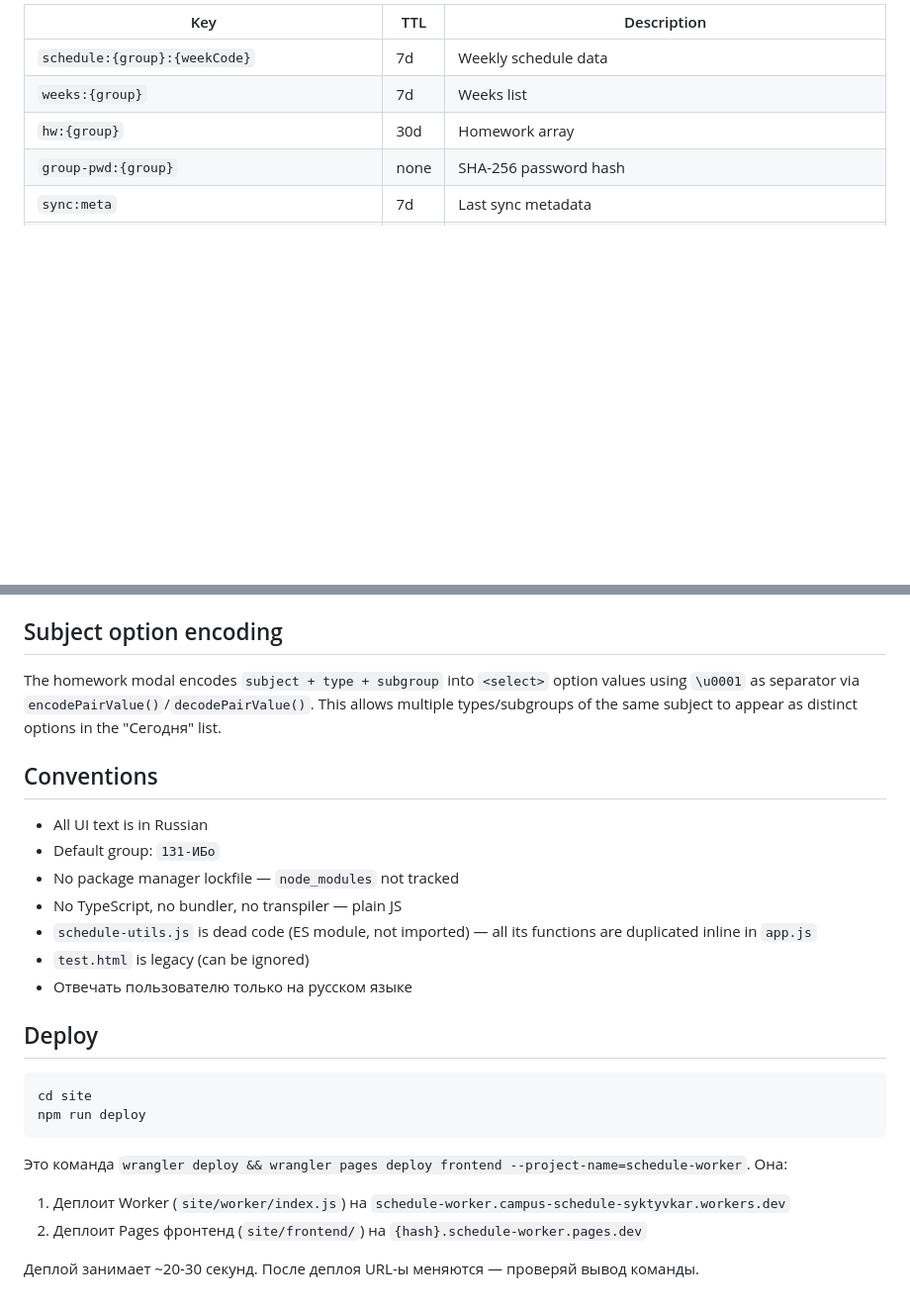
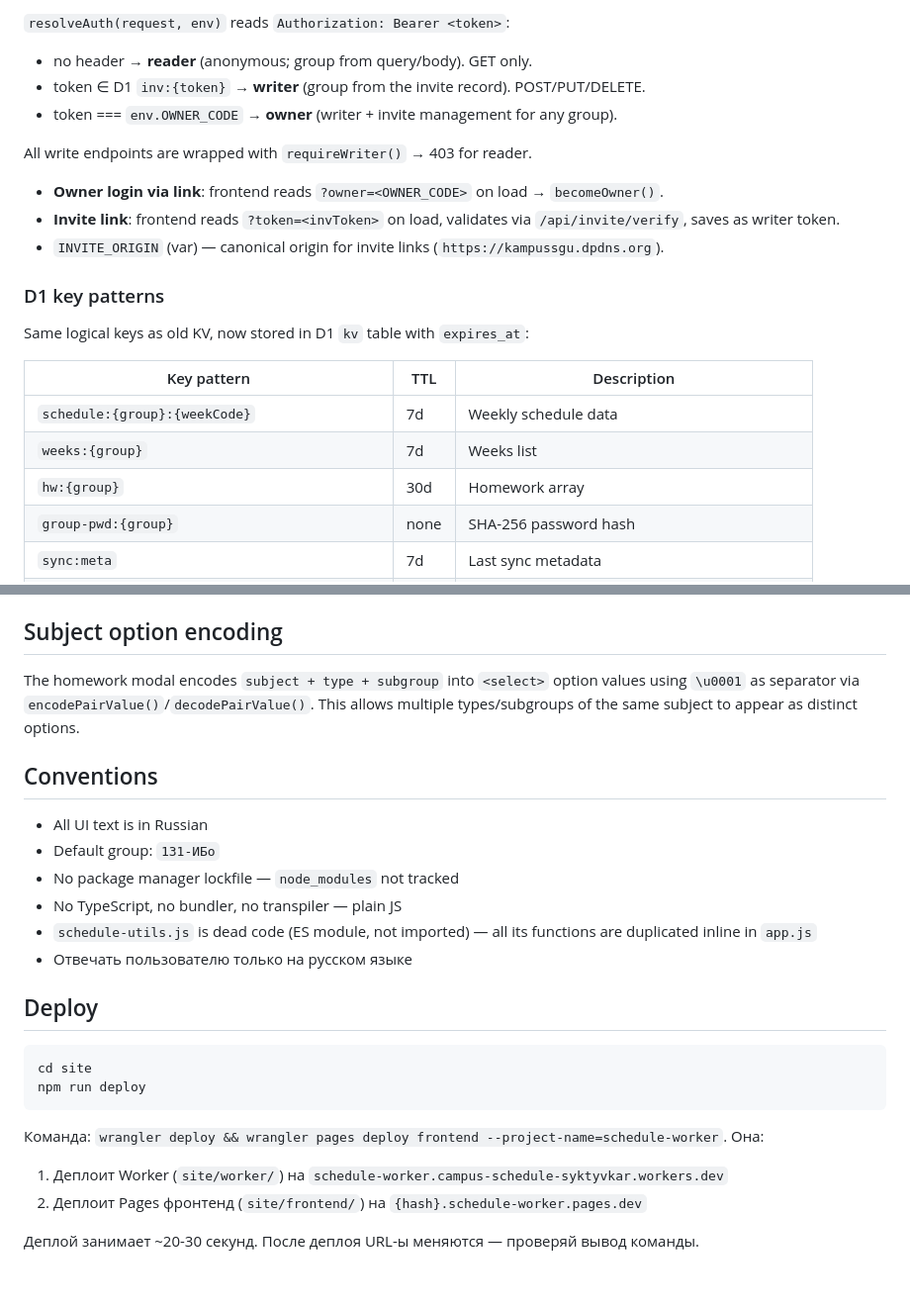
Before and after one commit to Sevoni/schedule-website, a Markdown page: AGENTS.md, 2 parts joined by grey strips. Shown at 99% size. Rendered like a GitHub page; blank space fills up the shorter version.

````diff
--- a/AGENTS.md
+++ b/AGENTS.md
@@ -50,5 +84,21 @@ No install step needed — only `wrangler` is a devDependency.
 
-| Key | TTL | Description |
+`resolveAuth(request, env)` reads `Authorization: Bearer <token>`:
+
+- no header → **reader** (anonymous; group from query/body). GET only.
+- token ∈ D1 `inv:{token}` → **writer** (group from the invite record). POST/PUT/DELETE.
+- token === `env.OWNER_CODE` → **owner** (writer + invite management for any group).
+
+All write endpoints are wrapped with `requireWriter()` → 403 for reader.
+
+- **Owner login via link**: frontend reads `?owner=<OWNER_CODE>` on load → `becomeOwner()`.
+- **Invite link**: frontend reads `?token=<invToken>` on load, validates via `/api/invite/verify`, saves as writer token.
+- `INVITE_ORIGIN` (var) — canonical origin for invite links (`https://kampussgu.dpdns.org`).
+
+### D1 key patterns
+
+Same logical keys as old KV, now stored in D1 `kv` table with `expires_at`:
+
+| Key pattern | TTL | Description |
 |---|---|---|
 | `schedule:{group}:{weekCode}` | 7d | Weekly schedule data |
 | `weeks:{group}` | 7d | Weeks list |
@@ -123,7 +182,7 @@ The frontend parses `campus.syktsu.ru` HTML with regex (not DOM). The parser ext
 
 ## Subject option encoding
 
-The homework modal encodes `subject + type + subgroup` into `<select>` option values using `\u0001` as separator via `encodePairValue()`/`decodePairValue()`. This allows multiple types/subgroups of the same subject to appear as distinct options in the "Сегодня" list.
+The homework modal encodes `subject + type + subgroup` into `<select>` option values using `\u0001` as separator via `encodePairValue()`/`decodePairValue()`. This allows multiple types/subgroups of the same subject to appear as distinct options.
 
 ## Conventions
 
@@ -132,7 +191,6 @@ The homework modal encodes `subject + type + subgroup` into `<select>` option va
 - No package manager lockfile — `node_modules` not tracked
 - No TypeScript, no bundler, no transpiler — plain JS
 - `schedule-utils.js` is dead code (ES module, not imported) — all its functions are duplicated inline in `app.js`
-- `test.html` is legacy (can be ignored)
 - Отвечать пользователю только на русском языке
 
 ## Deploy
@@ -142,8 +200,8 @@ cd site
 npm run deploy
 ```
 
-Это команда `wrangler deploy && wrangler pages deploy frontend --project-name=schedule-worker`. Она:
-1. Деплоит Worker (`site/worker/index.js`) на `schedule-worker.campus-schedule-syktyvkar.workers.dev`
+Команда: `wrangler deploy && wrangler pages deploy frontend --project-name=schedule-worker`. Она:
+1. Деплоит Worker (`site/worker/`) на `schedule-worker.campus-schedule-syktyvkar.workers.dev`
 2. Деплоит Pages фронтенд (`site/frontend/`) на `{hash}.schedule-worker.pages.dev`
 
 Деплой занимает ~20-30 секунд. После деплоя URL-ы меняются — проверяй вывод команды.
````
Also changed, not shown: other parts of AGENTS.md (+90 -47 lines).
